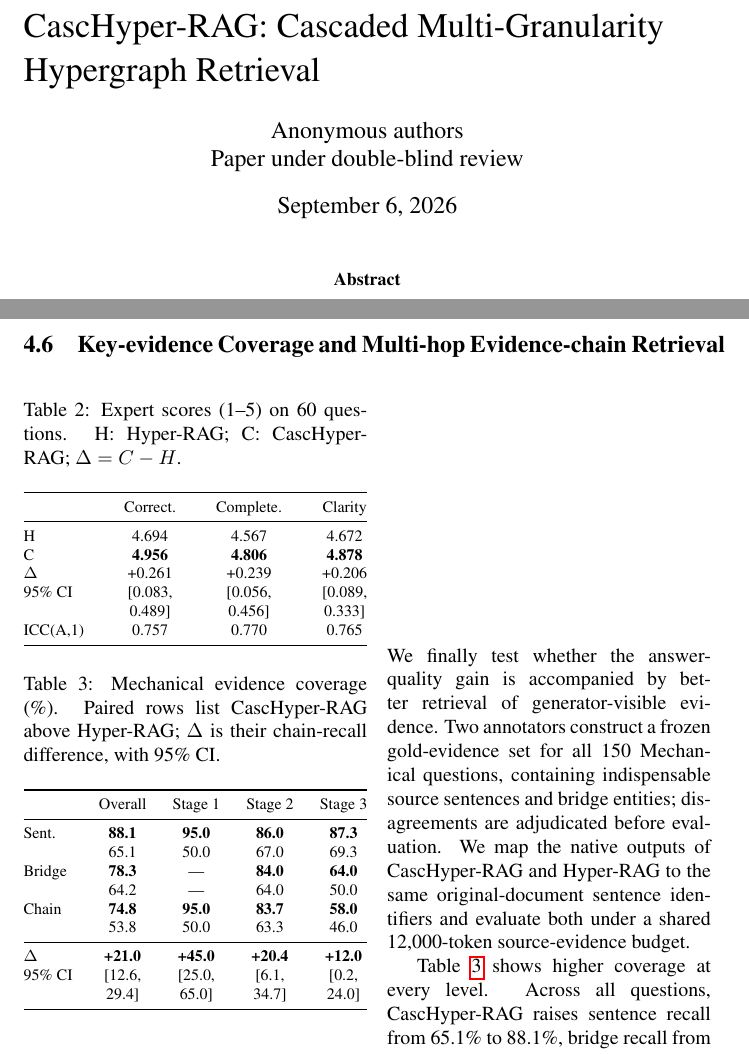
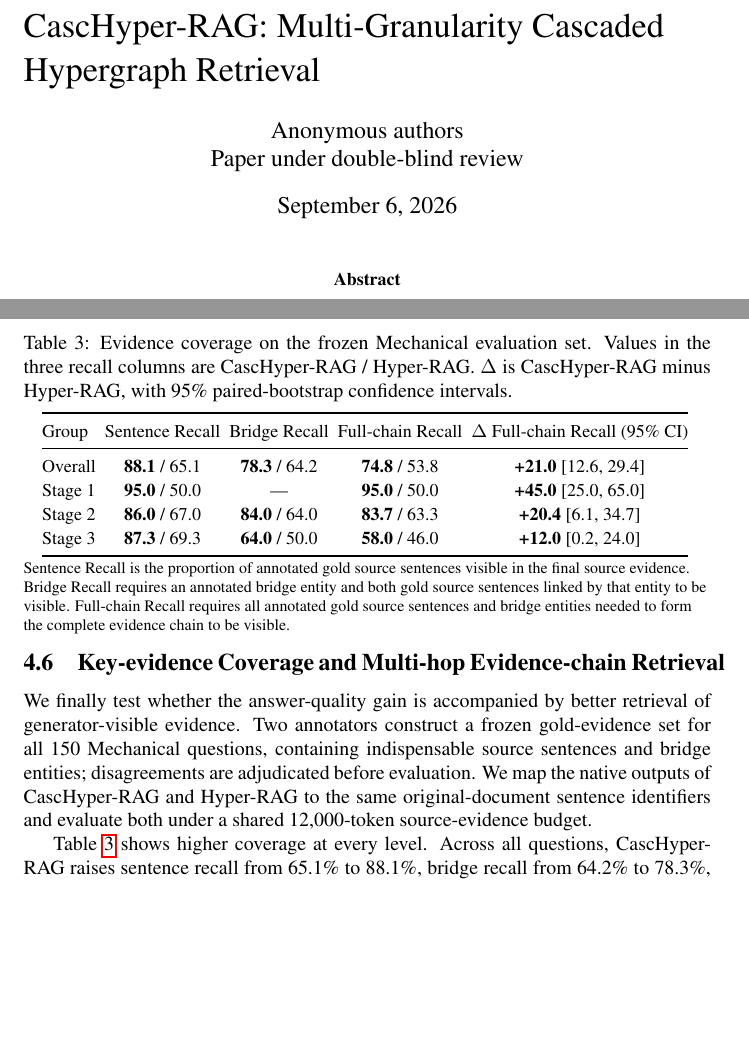
Before and after one commit to jia1223/CascHyper-rag, a LaTeX paper (ICLR lunwen/iclr2027_conference.tex): two parts of pages 1 and 12 of 25 before the commit and two parts of pages 1 and 12 of 23 after it, joined at a grey line, cut so that both start at the same text, the shorter picture padded with empty space. Compiled offline with pdfLaTeX; a LaTeX package or settings file that is missing is left out; a missing bibliography style is replaced by a similar one.

Commit message:
整体没问题版本

```diff
--- a/ICLR lunwen/iclr2027_conference.tex
+++ b/ICLR lunwen/iclr2027_conference.tex
@@ -29,6 +29,13 @@
 \renewcommand{\topfraction}{0.95}
 \renewcommand{\textfraction}{0.05}
 \renewcommand{\floatpagefraction}{0.85}
+% Compact float separation; retain the template's text leading and margins.
+\setlength{\textfloatsep}{8pt plus 2pt minus 2pt}
+\setlength{\floatsep}{8pt plus 2pt minus 2pt}
+\setlength{\intextsep}{6pt plus 2pt minus 2pt}
+\setlength{\dbltextfloatsep}{8pt plus 2pt minus 2pt}
+\setlength{\dblfloatsep}{8pt plus 2pt minus 2pt}
+\captionsetup{skip=4pt}
 \lstset{
   basicstyle=\ttfamily\footnotesize,
   breaklines=true,
@@ -44,7 +51,7 @@
 }
 
 
-\title{\raggedright CascHyper-RAG: Cascaded Multi-Granularity Hypergraph Retrieval}
+\title{\raggedright CascHyper-RAG: Multi-Granularity Cascaded Hypergraph Retrieval}
 
 % Authors must not appear in the submitted version. They should be hidden
 % as long as the \iclrfinalcopy macro remains commented out below.
@@ -66,6 +73,17 @@ Paper under double-blind review}
 
 %\iclrfinalcopy % Uncomment for camera-ready version, but NOT for submission.
 \begin{document}
+% On the tall backbone-figure page, put spare vertical space at the page end
+% instead of stretching the gap between its caption and the method text.
+\makeatletter
+\let\paper@originaltextbottom\@textbottom
+\def\@textbottom{%
+  \ifnum\value{page}=\getpagerefnumber{fig:mechanical_llm_overall}\relax
+    \vskip\z@ plus .0001fil
+  \else
+    \paper@originaltextbottom
+  \fi}
+\makeatother
 
 
 \maketitle
@@ -345,29 +370,30 @@ Table~\ref{tab:mechanical_expert_evaluation} shows higher scores for CascHyper-R
 
 \subsection{Key-evidence Coverage and Multi-hop Evidence-chain Retrieval}
 
-\begin{wraptable}{L}{0.50\textwidth}
+\begin{table}[!htbp]
 \centering
-\caption{Mechanical evidence coverage (\%). Paired rows list CascHyper-RAG above Hyper-RAG; $\Delta$ is their chain-recall difference, with 95\% CI.}
+\caption{Evidence coverage on the frozen Mechanical evaluation set. Values in the three recall columns are CascHyper-RAG / Hyper-RAG. $\Delta$ is CascHyper-RAG minus Hyper-RAG, with 95\% paired-bootstrap confidence intervals.}
 \label{tab:rq6_evidence_chain_retrieval}
+\setlength{\tabcolsep}{2pt}
 \footnotesize
-\setlength{\tabcolsep}{1pt}
-\begin{tabular*}{\linewidth}{@{\extracolsep{\fill}}lcccc@{}}
+\renewcommand{\arraystretch}{1.12}
+\resizebox{0.94\linewidth}{!}{%
+\begin{tabular}{@{}lcccc@{}}
 \toprule
- & Overall & Stage 1 & Stage 2 & Stage 3 \\
+Group & Sentence Recall & Bridge Recall & Full-chain Recall & $\Delta$ Full-chain Recall (95\% CI) \\
 \midrule
-Sent. & \textbf{88.1} & \textbf{95.0} & \textbf{86.0} & \textbf{87.3} \\
- & 65.1 & 50.0 & 67.0 & 69.3 \\
-Bridge & \textbf{78.3} & --- & \textbf{84.0} & \textbf{64.0} \\
- & 64.2 & --- & 64.0 & 50.0 \\
-Chain & \textbf{74.8} & \textbf{95.0} & \textbf{83.7} & \textbf{58.0} \\
- & 53.8 & 50.0 & 63.3 & 46.0 \\
-\midrule
-$\Delta$ & \textbf{+21.0} & \textbf{+45.0} & \textbf{+20.4} & \textbf{+12.0} \\
-95\% CI & [12.6, & [25.0, & [6.1, & [0.2, \\
- & 29.4] & 65.0] & 34.7] & 24.0] \\
+Overall & \textbf{88.1} / 65.1 & \textbf{78.3} / 64.2 & \textbf{74.8} / 53.8 & \textbf{+21.0} [12.6, 29.4] \\
+Stage 1 & \textbf{95.0} / 50.0 & --- & \textbf{95.0} / 50.0 & \textbf{+45.0} [25.0, 65.0] \\
+Stage 2 & \textbf{86.0} / 67.0 & \textbf{84.0} / 64.0 & \textbf{83.7} / 63.3 & \textbf{+20.4} [6.1, 34.7] \\
+Stage 3 & \textbf{87.3} / 69.3 & \textbf{64.0} / 50.0 & \textbf{58.0} / 46.0 & \textbf{+12.0} [0.2, 24.0] \\
 \bottomrule
-\end{tabular*}
-\end{wraptable}
+\end{tabular}%
+}
+\renewcommand{\arraystretch}{1}
+
+\vspace{2pt}
+\raggedright\footnotesize Sentence Recall is the proportion of annotated gold source sentences visible in the final source evidence. Bridge Recall requires an annotated bridge entity and both gold source sentences linked by that entity to be visible. Full-chain Recall requires all annotated gold source sentences and bridge entities needed to form the complete evidence chain to be visible.
+\end{table}
 
 We finally test whether the answer-quality gain is accompanied by better retrieval of generator-visible evidence. Two annotators construct a frozen gold-evidence set for all 150 Mechanical questions, containing indispensable source sentences and bridge entities; disagreements are adjudicated before evaluation. We map the native outputs of CascHyper-RAG and Hyper-RAG to the same original-document sentence identifiers and evaluate both under a shared 12,000-token source-evidence budget.
 
```
Also changed, not shown: ICLR lunwen/iclr2027_conference.tex (58 more changed lines).
